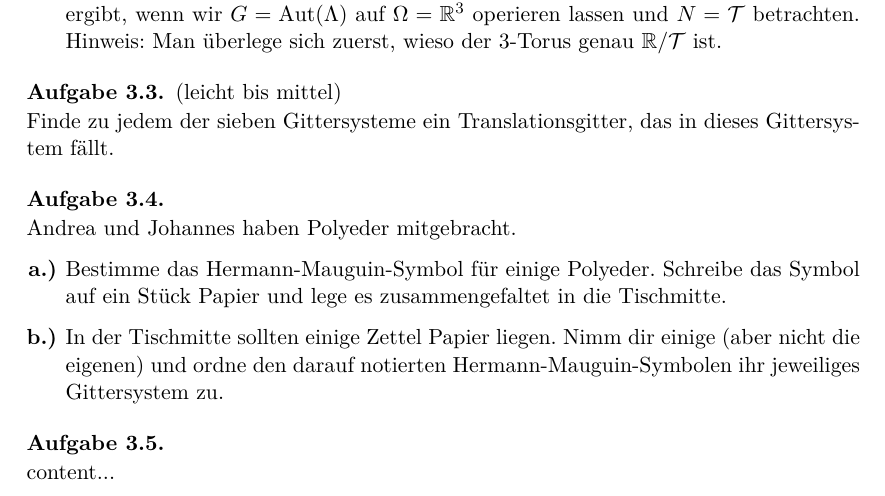
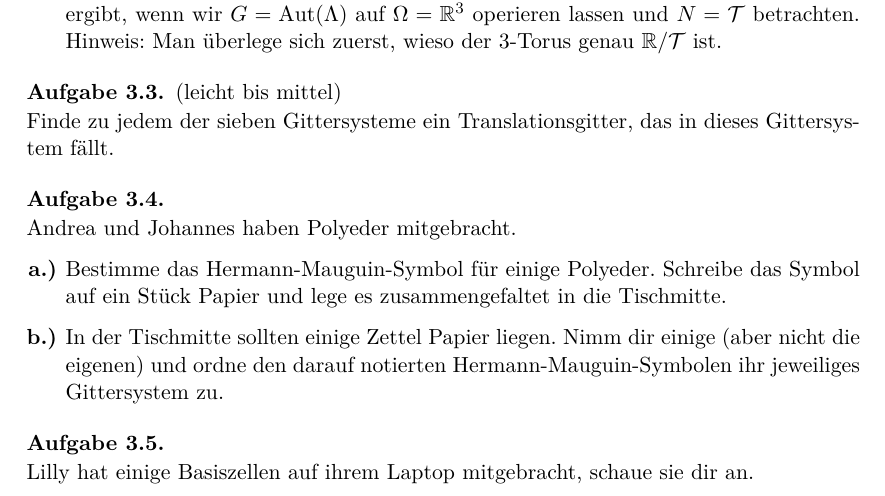
Before and after one commit to JHahnHRO/Kristallographie, a LaTeX document (ourScript/kristallographie_skript.tex, which reads ourScript/kristalle_uebungen.tex): part of page 46 of 46, cut so that both start at the same text. Compiled offline with XeLaTeX; a missing font is replaced by an installed copy or a similar font; a LaTeX package or settings file that is missing is left out.

Commit message:
Lilly added

```diff
--- a/ourScript/kristalle_uebungen.tex
+++ b/ourScript/kristalle_uebungen.tex
@@ -35,7 +35,7 @@ Finde zu jedem der sieben Gittersysteme ein Translationsgitter, das in dieses Gi
 
 \end{problem}
 \begin{problem}
-	content...
+	Lilly hat einige Basiszellen auf ihrem Laptop mitgebracht, schaue sie dir an.
 \end{problem}
 
 
```
